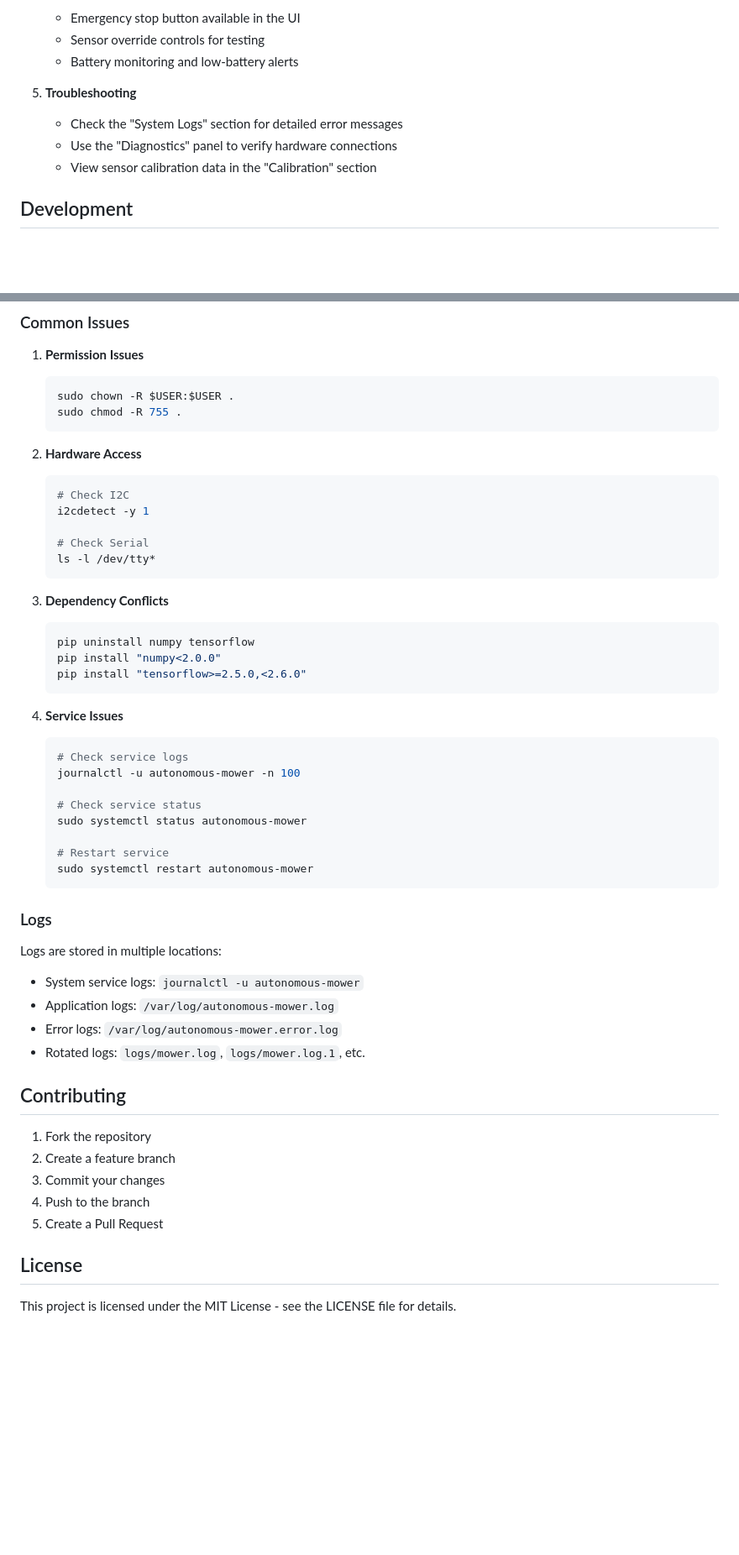
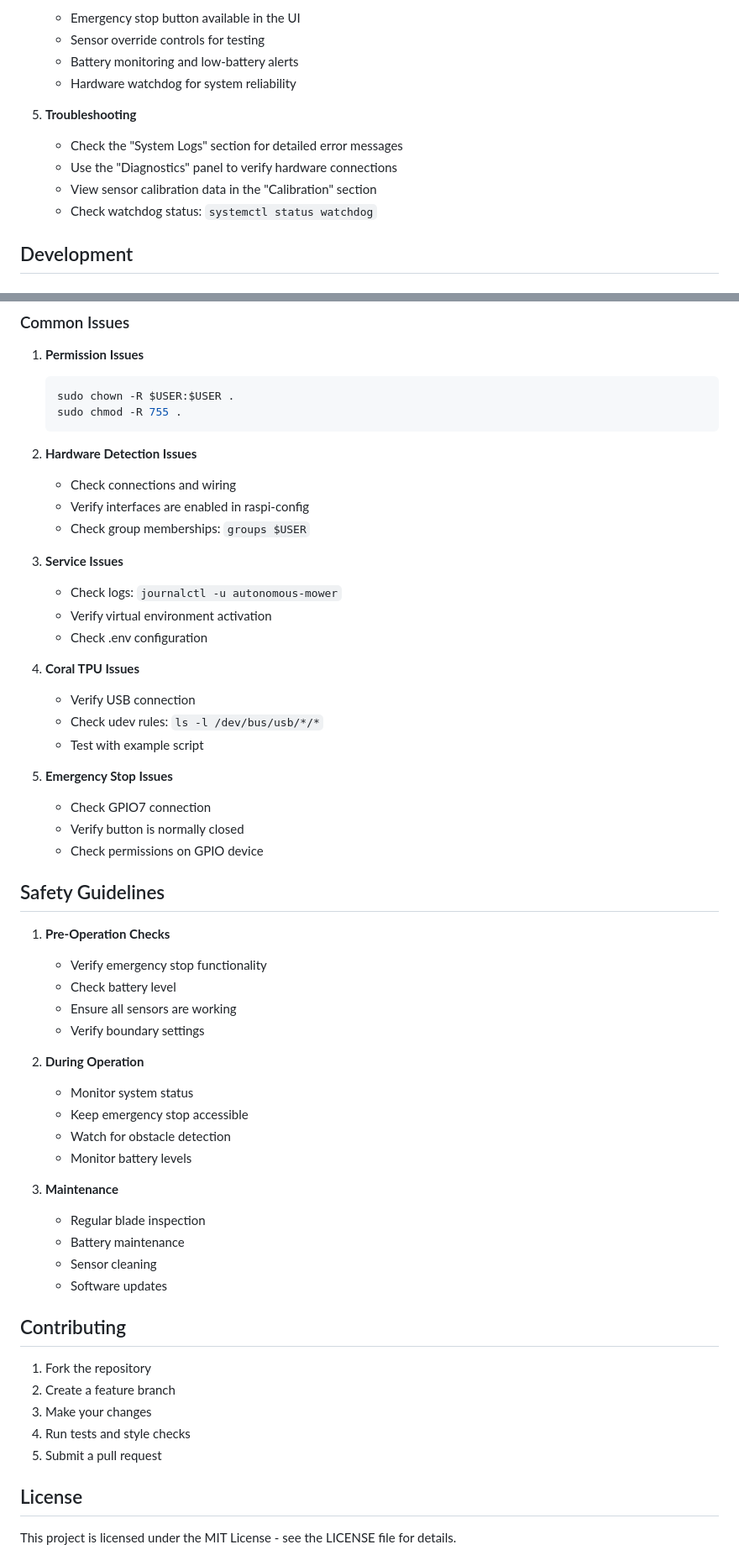
Before and after one commit to acredsfan/autonomous_mower, a Markdown page: README.md, 2 parts joined by grey strips. Shown: that part at 84% size. Rendered like a GitHub page; blank space fills up the shorter version.

Commit message:
docs: Update README.md with hardware requirements and setup instructions - Add details for emergency stop button, hardware connections, and installation script enhancements for better user guidance.

````diff
--- a/README.md
+++ b/README.md
@@ -216,11 +269,13 @@ The mower supports multiple remote access methods:
    - Emergency stop button available in the UI
    - Sensor override controls for testing
    - Battery monitoring and low-battery alerts
+   - Hardware watchdog for system reliability
 
 5. **Troubleshooting**
    - Check the "System Logs" section for detailed error messages
    - Use the "Diagnostics" panel to verify hardware connections
    - View sensor calibration data in the "Calibration" section
+   - Check watchdog status: `systemctl status watchdog`
 
 ## Development
 
@@ -249,49 +304,53 @@ mypy .
    sudo chmod -R 755 .
    ```
 
-2. **Hardware Access**
-   ```bash
-   # Check I2C
-   i2cdetect -y 1
+2. **Hardware Detection Issues**
+   - Check connections and wiring
+   - Verify interfaces are enabled in raspi-config
+   - Check group memberships: `groups $USER`
 
-   # Check Serial
-   ls -l /dev/tty*
-   ```
+3. **Service Issues**
+   - Check logs: `journalctl -u autonomous-mower`
+   - Verify virtual environment activation
+   - Check .env configuration
 
-3. **Dependency Conflicts**
-   ```bash
-   pip uninstall numpy tensorflow
-   pip install "numpy<2.0.0"
-   pip install "tensorflow>=2.5.0,<2.6.0"
-   ```
+4. **Coral TPU Issues**
+   - Verify USB connection
+   - Check udev rules: `ls -l /dev/bus/usb/*/*`
+   - Test with example script
 
-4. **Service Issues**
-   ```bash
-   # Check service logs
-   journalctl -u autonomous-mower -n 100
+5. **Emergency Stop Issues**
+   - Check GPIO7 connection
+   - Verify button is normally closed
+   - Check permissions on GPIO device
 
-   # Check service status
-   sudo systemctl status autonomous-mower
+## Safety Guidelines
 
-   # Restart service
-   sudo systemctl restart autonomous-mower
-   ```
+1. **Pre-Operation Checks**
+   - Verify emergency stop functionality
+   - Check battery level
+   - Ensure all sensors are working
+   - Verify boundary settings
 
-### Logs
+2. **During Operation**
+   - Monitor system status
+   - Keep emergency stop accessible
+   - Watch for obstacle detection
+   - Monitor battery levels
 
-Logs are stored in multiple locations:
-- System service logs: `journalctl -u autonomous-mower`
-- Application logs: `/var/log/autonomous-mower.log`
-- Error logs: `/var/log/autonomous-mower.error.log`
-- Rotated logs: `logs/mower.log`, `logs/mower.log.1`, etc.
+3. **Maintenance**
+   - Regular blade inspection
+   - Battery maintenance
+   - Sensor cleaning
+   - Software updates
 
 ## Contributing
 
 1. Fork the repository
 2. Create a feature branch
-3. Commit your changes
-4. Push to the branch
-5. Create a Pull Request
+3. Make your changes
+4. Run tests and style checks
+5. Submit a pull request
 
 ## License
 
````
Also changed, not shown: other parts of README.md (+55 -2 lines).
